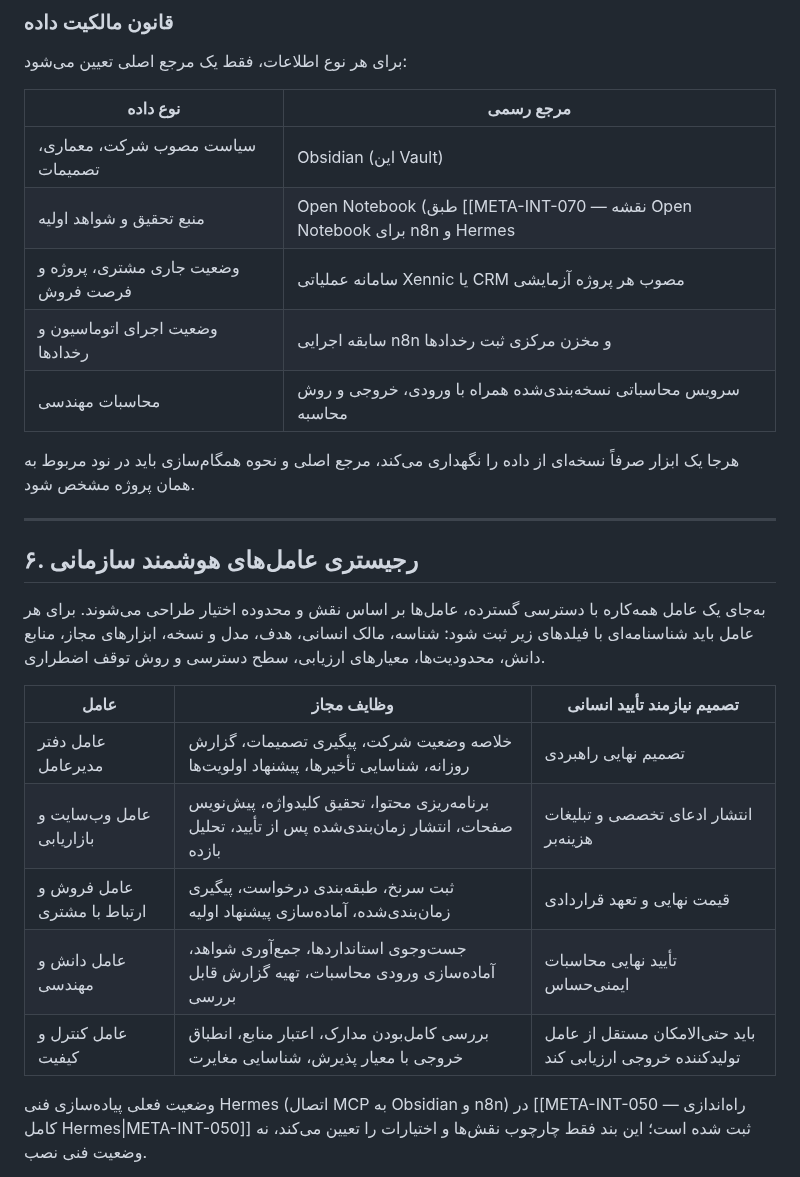
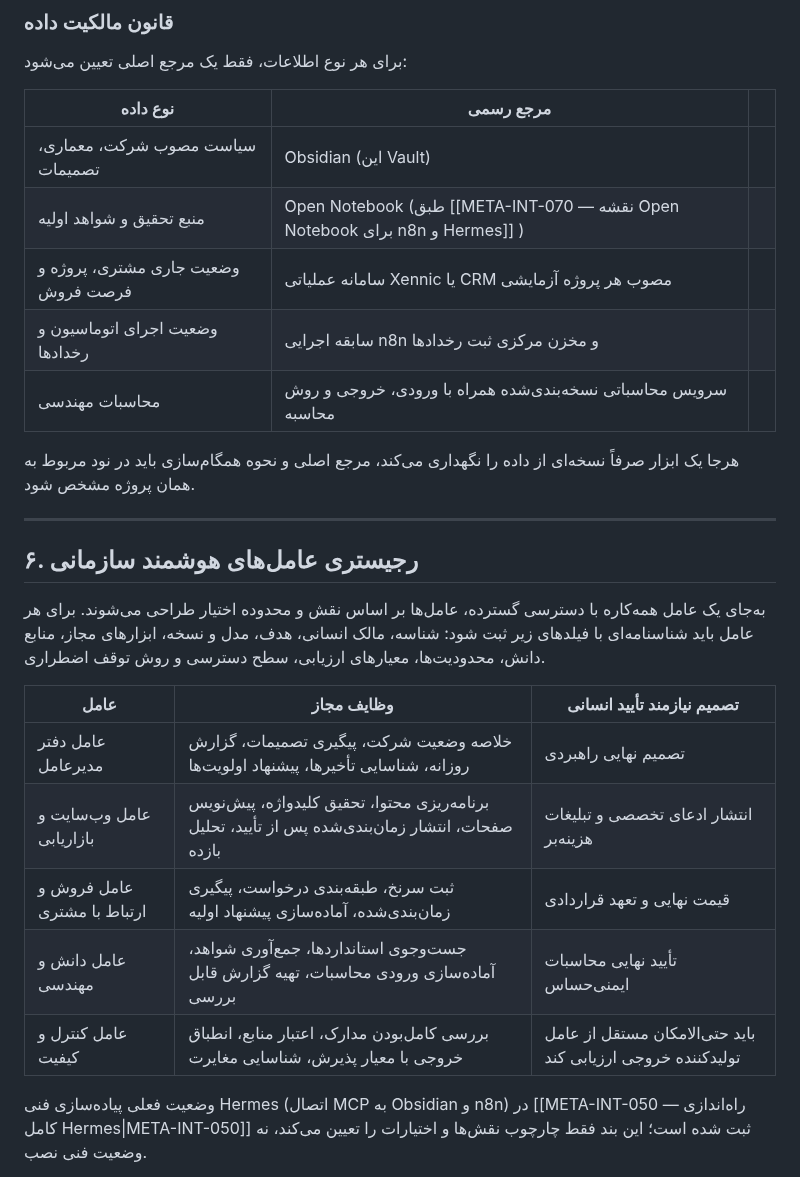
Before and after one commit to feerozmandi/ZNNY-Xennic-Vault, a Markdown page: 00_Meta/Integration/META-INT-080 — معماری کلان سیستم‌عامل هوشمند سازمانی Xennic.md, the part around one of its changes. GitHub-like rendering.

Commit message:
vault backup: 2026-10-23 09:08:51

```diff
--- a/00_Meta/Integration/META-INT-080 — معماری کلان سیستم‌عامل هوشمند سازمانی Xennic.md
+++ b/00_Meta/Integration/META-INT-080 — معماری کلان سیستم‌عامل هوشمند سازمانی Xennic.md
@@ -161,13 +161,13 @@ dependencies: [L1-STR-001, L1-STR-002, META-CONV-001, META-INT-020, META-INT-033
 
 برای هر نوع اطلاعات، فقط یک مرجع اصلی تعیین می‌شود:
 
-| نوع داده | مرجع رسمی |
-|---|---|
-| سیاست مصوب شرکت، معماری، تصمیمات | Obsidian (این Vault) |
-| منبع تحقیق و شواهد اولیه | Open Notebook (طبق [[META-INT-070 — نقشه Open Notebook برای n8n و Hermes|META-INT-070]]) |
-| وضعیت جاری مشتری، پروژه و فرصت فروش | سامانه عملیاتی Xennic یا CRM مصوب هر پروژه آزمایشی |
-| وضعیت اجرای اتوماسیون و رخدادها | سابقه اجرایی n8n و مخزن مرکزی ثبت رخدادها |
-| محاسبات مهندسی | سرویس محاسباتی نسخه‌بندی‌شده همراه با ورودی، خروجی و روش محاسبه |
+| نوع داده                            | مرجع رسمی                                                                    |     |
+| ----------------------------------- | ---------------------------------------------------------------------------- | --- |
+| سیاست مصوب شرکت، معماری، تصمیمات    | Obsidian (این Vault)                                                         |     |
+| منبع تحقیق و شواهد اولیه            | Open Notebook (طبق [[META-INT-070 — نقشه Open Notebook برای n8n و Hermes]] ) |     |
+| وضعیت جاری مشتری، پروژه و فرصت فروش | سامانه عملیاتی Xennic یا CRM مصوب هر پروژه آزمایشی                           |     |
+| وضعیت اجرای اتوماسیون و رخدادها     | سابقه اجرایی n8n و مخزن مرکزی ثبت رخدادها                                    |     |
+| محاسبات مهندسی                      | سرویس محاسباتی نسخه‌بندی‌شده همراه با ورودی، خروجی و روش محاسبه              |     |
 
 هرجا یک ابزار صرفاً نسخه‌ای از داده را نگهداری می‌کند، مرجع اصلی و نحوه همگام‌سازی باید در نود مربوط به همان پروژه مشخص شود.
 
@@ -177,13 +177,13 @@ dependencies: [L1-STR-001, L1-STR-002, META-CONV-001, META-INT-020, META-INT-033
 
 به‌جای یک عامل همه‌کاره با دسترسی گسترده، عامل‌ها بر اساس نقش و محدوده اختیار طراحی می‌شوند. برای هر عامل باید شناسنامه‌ای با فیلدهای زیر ثبت شود: شناسه، مالک انسانی، هدف، مدل و نسخه، ابزارهای مجاز، منابع دانش، محدودیت‌ها، معیارهای ارزیابی، سطح دسترسی و روش توقف اضطراری.
 
-| عامل | وظایف مجاز | تصمیم نیازمند تأیید انسانی |
-|---|---|---|
-| عامل دفتر مدیرعامل | خلاصه وضعیت شرکت، پیگیری تصمیمات، گزارش روزانه، شناسایی تأخیرها، پیشنهاد اولویت‌ها | تصمیم نهایی راهبردی |
-| عامل وب‌سایت و بازاریابی | برنامه‌ریزی محتوا، تحقیق کلیدواژه، پیش‌نویس صفحات، انتشار زمان‌بندی‌شده پس از تأیید، تحلیل بازده | انتشار ادعای تخصصی و تبلیغات هزینه‌بر |
-| عامل فروش و ارتباط با مشتری | ثبت سرنخ، طبقه‌بندی درخواست، پیگیری زمان‌بندی‌شده، آماده‌سازی پیشنهاد اولیه | قیمت نهایی و تعهد قراردادی |
-| عامل دانش و مهندسی | جست‌وجوی استانداردها، جمع‌آوری شواهد، آماده‌سازی ورودی محاسبات، تهیه گزارش قابل بررسی | تأیید نهایی محاسبات ایمنی‌حساس |
-| عامل کنترل و کیفیت | بررسی کامل‌بودن مدارک، اعتبار منابع، انطباق خروجی با معیار پذیرش، شناسایی مغایرت | باید حتی‌الامکان مستقل از عامل تولیدکننده خروجی ارزیابی کند |
+| عامل                        | وظایف مجاز                                                                                       | تصمیم نیازمند تأیید انسانی                                  |
+| --------------------------- | ------------------------------------------------------------------------------------------------ | ----------------------------------------------------------- |
+| عامل دفتر مدیرعامل          | خلاصه وضعیت شرکت، پیگیری تصمیمات، گزارش روزانه، شناسایی تأخیرها، پیشنهاد اولویت‌ها               | تصمیم نهایی راهبردی                                         |
+| عامل وب‌سایت و بازاریابی    | برنامه‌ریزی محتوا، تحقیق کلیدواژه، پیش‌نویس صفحات، انتشار زمان‌بندی‌شده پس از تأیید، تحلیل بازده | انتشار ادعای تخصصی و تبلیغات هزینه‌بر                       |
+| عامل فروش و ارتباط با مشتری | ثبت سرنخ، طبقه‌بندی درخواست، پیگیری زمان‌بندی‌شده، آماده‌سازی پیشنهاد اولیه                      | قیمت نهایی و تعهد قراردادی                                  |
+| عامل دانش و مهندسی          | جست‌وجوی استانداردها، جمع‌آوری شواهد، آماده‌سازی ورودی محاسبات، تهیه گزارش قابل بررسی            | تأیید نهایی محاسبات ایمنی‌حساس                              |
+| عامل کنترل و کیفیت          | بررسی کامل‌بودن مدارک، اعتبار منابع، انطباق خروجی با معیار پذیرش، شناسایی مغایرت                 | باید حتی‌الامکان مستقل از عامل تولیدکننده خروجی ارزیابی کند |
 
 وضعیت فعلی پیاده‌سازی فنی Hermes (اتصال MCP به Obsidian و n8n) در [[META-INT-050 — راه‌اندازی کامل Hermes|META-INT-050]] ثبت شده است؛ این بند فقط چارچوب نقش‌ها و اختیارات را تعیین می‌کند، نه وضعیت فنی نصب.
 
```
Also changed, not shown: other parts of 00_Meta/Integration/META-INT-080 — معماری کلان سیستم‌عامل هوشمند سازمانی Xennic.md (+17 -17 lines).
